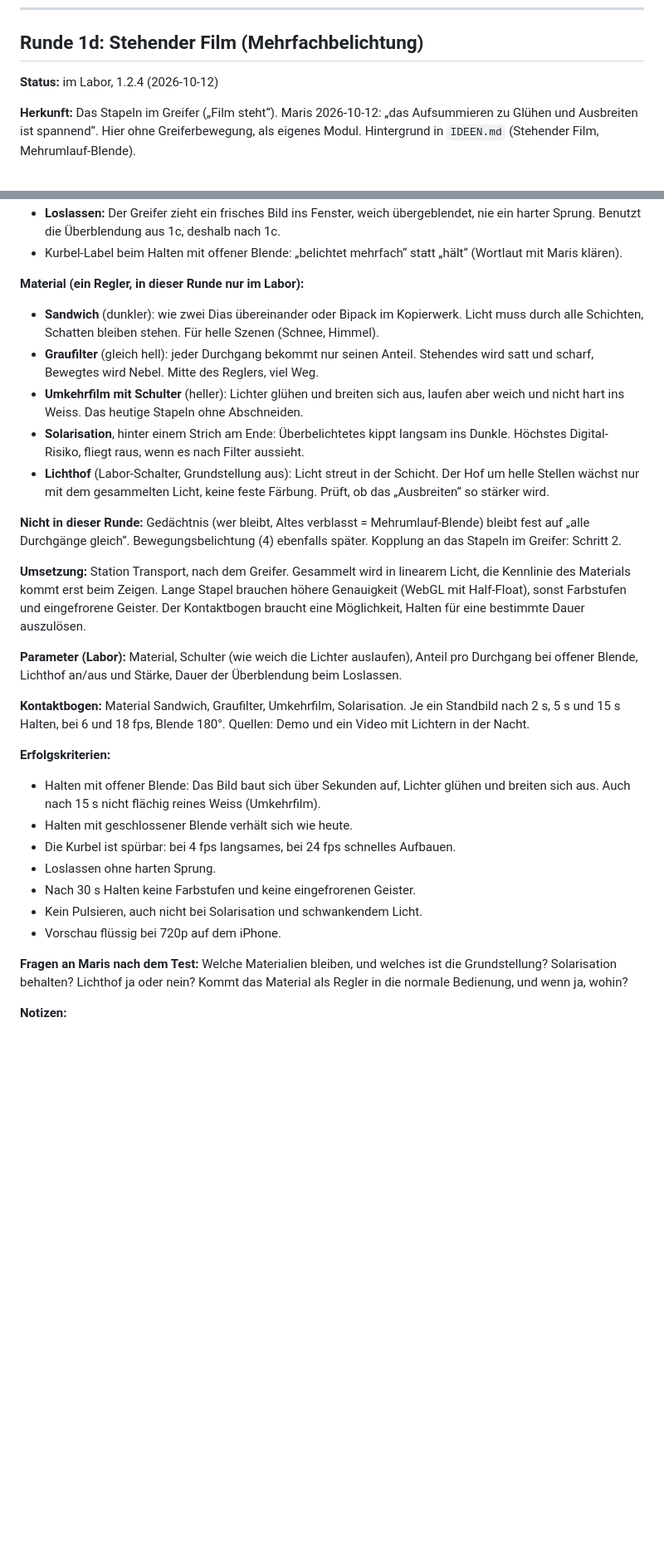
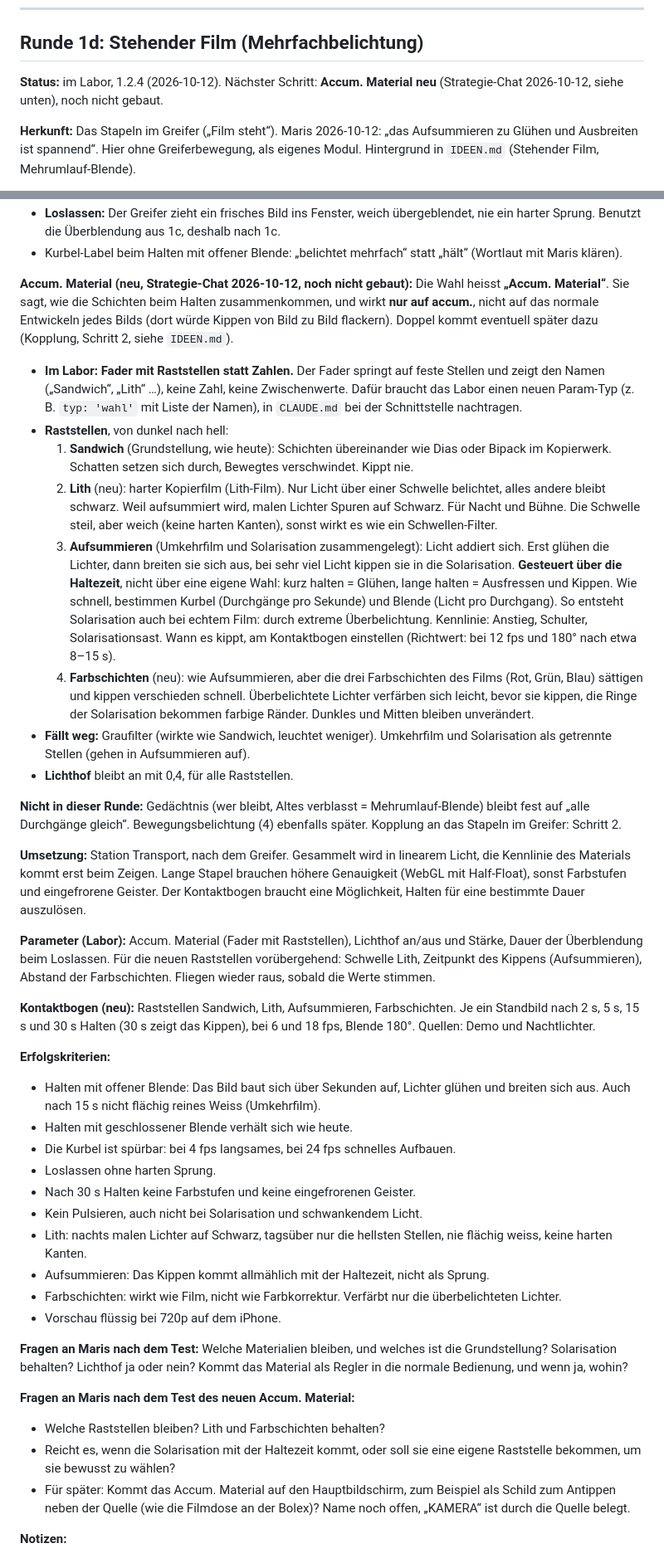
Before and after one commit to reckm/mekas, a Markdown page: MODULE.md, 2 parts joined by grey strips. Shown at 83% size. GitHub-like rendering; blank space fills up the shorter version.

Commit message:
Accum. Material: Raststellen Sandwich, Lith, Aufsummieren, Farbschichten (Plan)
Co-Authored-By: Claude Opus 5.5 <noreply@anthropic.com>

```diff
--- a/MODULE.md
+++ b/MODULE.md
@@ -143,7 +143,7 @@ Jede Karte hat: Mechanik, Bild, Parameter, Erfolgskriterien, Fragen an Maris, No
 
 ## Runde 1d: Stehender Film (Mehrfachbelichtung)
 
-**Status:** im Labor, 1.2.4 (2026-10-12)
+**Status:** im Labor, 1.2.4 (2026-10-12). Nächster Schritt: **Accum. Material neu** (Strategie-Chat 2026-10-12, siehe unten), noch nicht gebaut.
 
 **Herkunft:** Das Stapeln im Greifer („Film steht“). Maris 2026-10-12: „das Aufsummieren zu Glühen und Ausbreiten ist spannend“. Hier ohne Greiferbewegung, als eigenes Modul. Hintergrund in `IDEEN.md` (Stehender Film, Mehrumlauf-Blende).
 
@@ -157,20 +157,23 @@ Jede Karte hat: Mechanik, Bild, Parameter, Erfolgskriterien, Fragen an Maris, No
 - **Loslassen:** Der Greifer zieht ein frisches Bild ins Fenster, weich übergeblendet, nie ein harter Sprung. Benutzt die Überblendung aus 1c, deshalb nach 1c.
 - Kurbel-Label beim Halten mit offener Blende: „belichtet mehrfach“ statt „hält“ (Wortlaut mit Maris klären).
 
-**Material (ein Regler, in dieser Runde nur im Labor):**
-- **Sandwich** (dunkler): wie zwei Dias übereinander oder Bipack im Kopierwerk. Licht muss durch alle Schichten, Schatten bleiben stehen. Für helle Szenen (Schnee, Himmel).
-- **Graufilter** (gleich hell): jeder Durchgang bekommt nur seinen Anteil. Stehendes wird satt und scharf, Bewegtes wird Nebel. Mitte des Reglers, viel Weg.
-- **Umkehrfilm mit Schulter** (heller): Lichter glühen und breiten sich aus, laufen aber weich und nicht hart ins Weiss. Das heutige Stapeln ohne Abschneiden.
-- **Solarisation**, hinter einem Strich am Ende: Überbelichtetes kippt langsam ins Dunkle. Höchstes Digital-Risiko, fliegt raus, wenn es nach Filter aussieht.
-- **Lichthof** (Labor-Schalter, Grundstellung aus): Licht streut in der Schicht. Der Hof um helle Stellen wächst nur mit dem gesammelten Licht, keine feste Färbung. Prüft, ob das „Ausbreiten“ so stärker wird.
+**Accum. Material (neu, Strategie-Chat 2026-10-12, noch nicht gebaut):** Die Wahl heisst **„Accum. Material“**. Sie sagt, wie die Schichten beim Halten zusammenkommen, und wirkt **nur auf accum.**, nicht auf das normale Entwickeln jedes Bilds (dort würde Kippen von Bild zu Bild flackern). Doppel kommt eventuell später dazu (Kopplung, Schritt 2, siehe `IDEEN.md`).
+- **Im Labor: Fader mit Raststellen statt Zahlen.** Der Fader springt auf feste Stellen und zeigt den Namen („Sandwich“, „Lith“ …), keine Zahl, keine Zwischenwerte. Dafür braucht das Labor einen neuen Param-Typ (z. B. `typ: 'wahl'` mit Liste der Namen), in `CLAUDE.md` bei der Schnittstelle nachtragen.
+- **Raststellen**, von dunkel nach hell:
+  1. **Sandwich** (Grundstellung, wie heute): Schichten übereinander wie Dias oder Bipack im Kopierwerk. Schatten setzen sich durch, Bewegtes verschwindet. Kippt nie.
+  2. **Lith** (neu): harter Kopierfilm (Lith-Film). Nur Licht über einer Schwelle belichtet, alles andere bleibt schwarz. Weil aufsummiert wird, malen Lichter Spuren auf Schwarz. Für Nacht und Bühne. Die Schwelle steil, aber weich (keine harten Kanten), sonst wirkt es wie ein Schwellen-Filter.
+  3. **Aufsummieren** (Umkehrfilm und Solarisation zusammengelegt): Licht addiert sich. Erst glühen die Lichter, dann breiten sie sich aus, bei sehr viel Licht kippen sie in die Solarisation. **Gesteuert über die Haltezeit**, nicht über eine eigene Wahl: kurz halten = Glühen, lange halten = Ausfressen und Kippen. Wie schnell, bestimmen Kurbel (Durchgänge pro Sekunde) und Blende (Licht pro Durchgang). So entsteht Solarisation auch bei echtem Film: durch extreme Überbelichtung. Kennlinie: Anstieg, Schulter, Solarisationsast. Wann es kippt, am Kontaktbogen einstellen (Richtwert: bei 12 fps und 180° nach etwa 8–15 s).
+  4. **Farbschichten** (neu): wie Aufsummieren, aber die drei Farbschichten des Films (Rot, Grün, Blau) sättigen und kippen verschieden schnell. Überbelichtete Lichter verfärben sich leicht, bevor sie kippen, die Ringe der Solarisation bekommen farbige Ränder. Dunkles und Mitten bleiben unverändert.
+- **Fällt weg:** Graufilter (wirkte wie Sandwich, leuchtet weniger). Umkehrfilm und Solarisation als getrennte Stellen (gehen in Aufsummieren auf).
+- **Lichthof** bleibt an mit 0,4, für alle Raststellen.
 
 **Nicht in dieser Runde:** Gedächtnis (wer bleibt, Altes verblasst = Mehrumlauf-Blende) bleibt fest auf „alle Durchgänge gleich“. Bewegungsbelichtung (4) ebenfalls später. Kopplung an das Stapeln im Greifer: Schritt 2.
 
 **Umsetzung:** Station Transport, nach dem Greifer. Gesammelt wird in linearem Licht, die Kennlinie des Materials kommt erst beim Zeigen. Lange Stapel brauchen höhere Genauigkeit (WebGL mit Half-Float), sonst Farbstufen und eingefrorene Geister. Der Kontaktbogen braucht eine Möglichkeit, Halten für eine bestimmte Dauer auszulösen.
 
-**Parameter (Labor):** Material, Schulter (wie weich die Lichter auslaufen), Anteil pro Durchgang bei offener Blende, Lichthof an/aus und Stärke, Dauer der Überblendung beim Loslassen.
+**Parameter (Labor):** Accum. Material (Fader mit Raststellen), Lichthof an/aus und Stärke, Dauer der Überblendung beim Loslassen. Für die neuen Raststellen vorübergehend: Schwelle Lith, Zeitpunkt des Kippens (Aufsummieren), Abstand der Farbschichten. Fliegen wieder raus, sobald die Werte stimmen.
 
-**Kontaktbogen:** Material Sandwich, Graufilter, Umkehrfilm, Solarisation. Je ein Standbild nach 2 s, 5 s und 15 s Halten, bei 6 und 18 fps, Blende 180°. Quellen: Demo und ein Video mit Lichtern in der Nacht.
+**Kontaktbogen (neu):** Raststellen Sandwich, Lith, Aufsummieren, Farbschichten. Je ein Standbild nach 2 s, 5 s, 15 s und 30 s Halten (30 s zeigt das Kippen), bei 6 und 18 fps, Blende 180°. Quellen: Demo und Nachtlichter.
 
 **Erfolgskriterien:**
 - Halten mit offener Blende: Das Bild baut sich über Sekunden auf, Lichter glühen und breiten sich aus. Auch nach 15 s nicht flächig reines Weiss (Umkehrfilm).
@@ -179,9 +182,17 @@ Jede Karte hat: Mechanik, Bild, Parameter, Erfolgskriterien, Fragen an Maris, No
 - Loslassen ohne harten Sprung.
 - Nach 30 s Halten keine Farbstufen und keine eingefrorenen Geister.
 - Kein Pulsieren, auch nicht bei Solarisation und schwankendem Licht.
+- Lith: nachts malen Lichter auf Schwarz, tagsüber nur die hellsten Stellen, nie flächig weiss, keine harten Kanten.
+- Aufsummieren: Das Kippen kommt allmählich mit der Haltezeit, nicht als Sprung.
+- Farbschichten: wirkt wie Film, nicht wie Farbkorrektur. Verfärbt nur die überbelichteten Lichter.
 - Vorschau flüssig bei 720p auf dem iPhone.
 
 **Fragen an Maris nach dem Test:** Welche Materialien bleiben, und welches ist die Grundstellung? Solarisation behalten? Lichthof ja oder nein? Kommt das Material als Regler in die normale Bedienung, und wenn ja, wohin?
+
+**Fragen an Maris nach dem Test des neuen Accum. Material:**
+- Welche Raststellen bleiben? Lith und Farbschichten behalten?
+- Reicht es, wenn die Solarisation mit der Haltezeit kommt, oder soll sie eine eigene Raststelle bekommen, um sie bewusst zu wählen?
+- Für später: Kommt das Accum. Material auf den Hauptbildschirm, zum Beispiel als Schild zum Antippen neben der Quelle (wie die Filmdose an der Bolex)? Name noch offen, „KAMERA“ ist durch die Quelle belegt.
 
 **Notizen:**
 - 2026-10-12: Modul `stehenderfilm` (Station Transport nach dem Greifer), Grundstellung „nur im Labor an“, übernimmt das Halten: die Kurbel dreht beim Halten weiter (Kern: `haltenUebernommen()`). Label „accum.“ / Schild „ACCUM.“ (Maris), bei geschlossener Blende „hält“. Gesammelt wird in WebGL2 mit 32 Bit (laufende Mittel linear und logarithmisch), Material als ein Regler: 0 Sandwich (geometrisches Mittel), 0,5 Graufilter (Mittel), 0,85 Umkehrfilm (aufsummiert mit Schulter, Grundstellung), ab 0,92 Solarisation. Anteil pro Durchgang 0,5 bei 180°. Loslassen: das frische Bild blendet in 0,6 s über den Stapel.
```
Also changed, not shown: other parts of MODULE.md (+1 -0 lines), ENTSCHEIDE.md (+2 -0 lines), IDEEN.md (+3 -2 lines).
